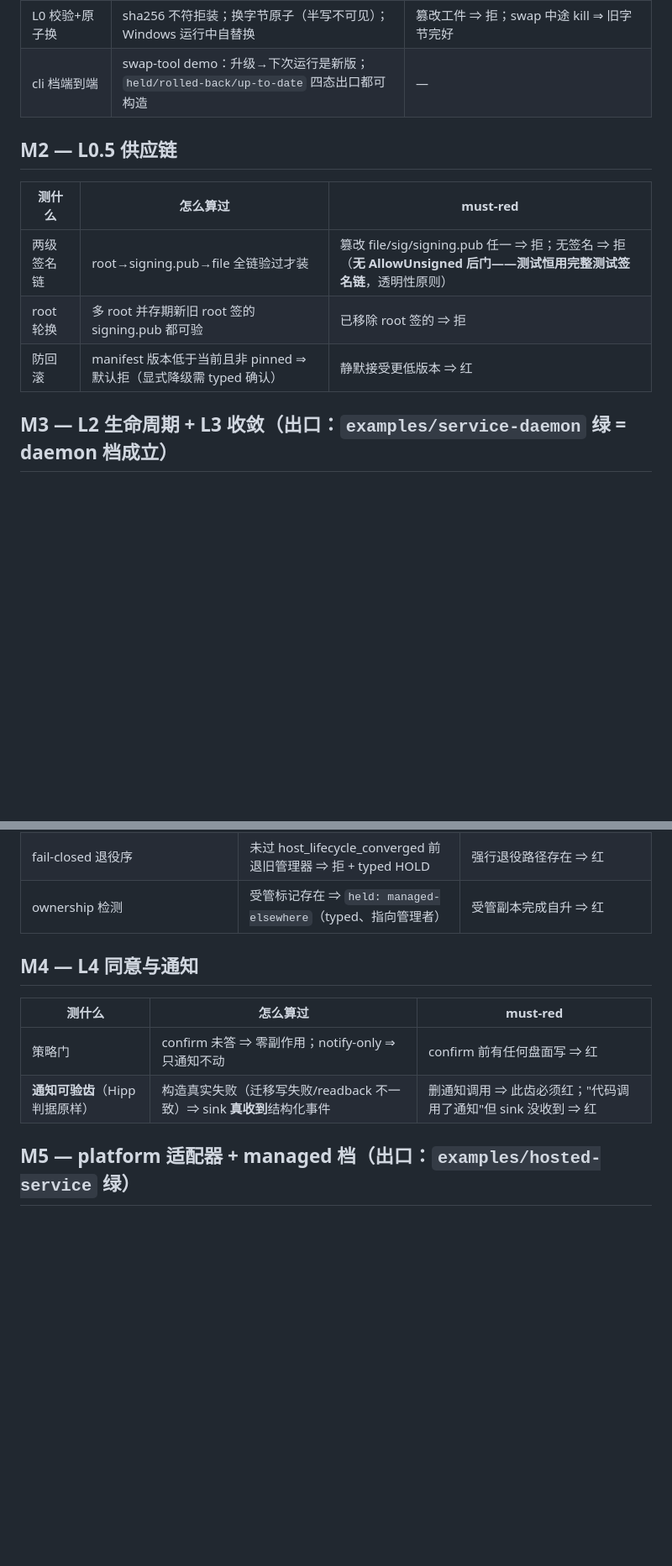
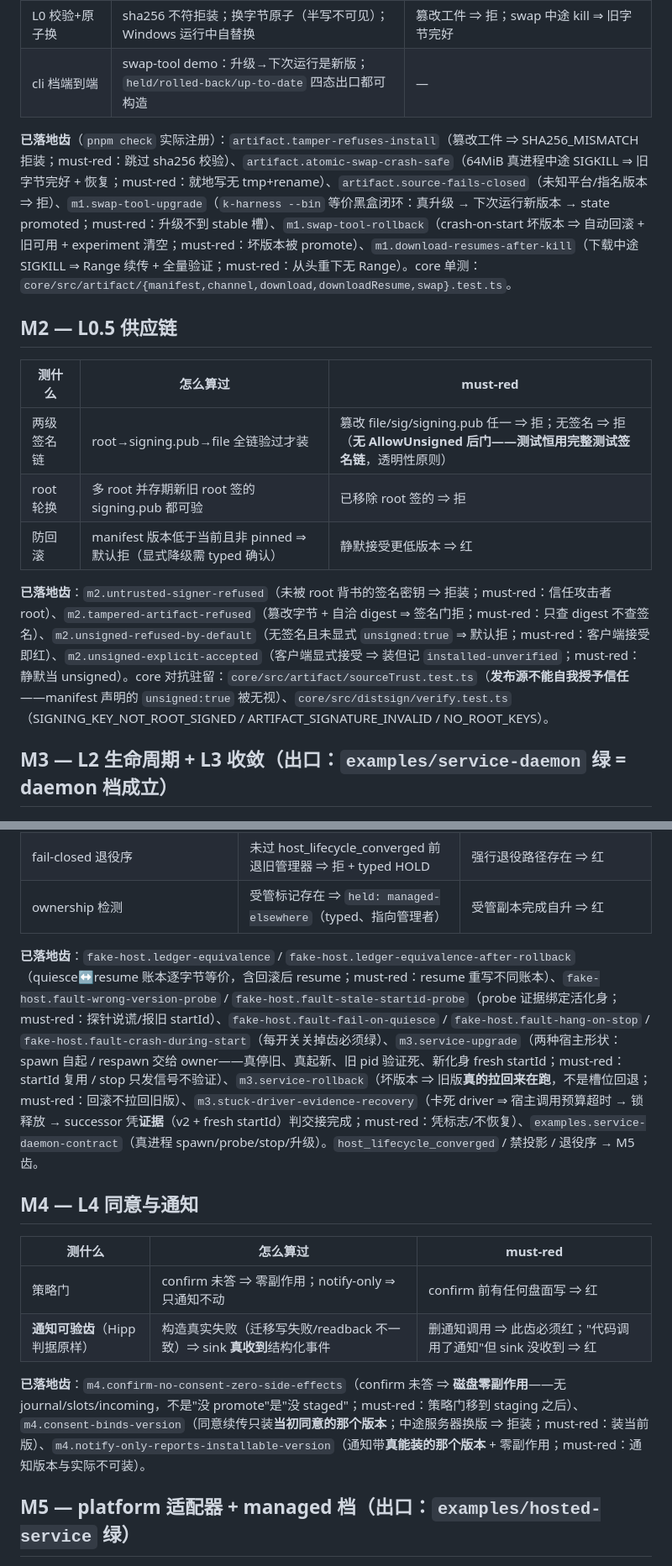
Before and after one commit to botiverse/k-carrier, a Markdown page: docs/test-plan.md, 2 parts joined by grey strips. Shown at 84% size. GitHub-like rendering; blank space fills up the shorter version.

Commit message:
docs: sync test-plan with the landed M1–M5 teeth (the claim must match the code)
test-plan is our claim of "which guarantees have teeth"; once it lags the
code it becomes a plausible-looking fake list. Each M-row now lists the
actual registered tooth ids + their must-reds + the core adversarial
tests, mapped from what `pnpm check` really runs:

- M0: fake-server.* / scenario.* / artifact-factory.* / blackbox.* /
  harness.teeth-present-* / harness.empty-selection
- M1: artifact.* + m1.* (incl. download-resumes-after-kill)
- M2: m2.* + core sourceTrust.test.ts (a source cannot grant itself trust)
- M3: fake-host.* (ledger + fault switches) + m3.* (both host shapes +
  stuck-driver) + examples.service-daemon-contract
- M4: m4.confirm-zero-side-effects / consent-binds-version /
  notify-only-reports-installable-version
- M5: m5.* (allowlist / converged-promotes / projection-ban /
  fail-closed-retirement) + the null-type rule (undeclared = never
  observed = not passed) + examples.hosted-service-adapter

Docs only — no code change.

Signed-off-by: lancer <lancer@mail.build>

```diff
--- a/docs/test-plan.md
+++ b/docs/test-plan.md
@@ -30,6 +30,8 @@
 | L0 校验+原子换 | sha256 不符拒装；换字节原子（半写不可见）；Windows 运行中自替换 | 篡改工件 ⇒ 拒；swap 中途 kill ⇒ 旧字节完好 |
 | cli 档端到端 | swap-tool demo：升级→下次运行是新版；`held/rolled-back/up-to-date` 四态出口都可构造 | — |
 
+**已落地齿**（`pnpm check` 实际注册）：`artifact.tamper-refuses-install`（篡改工件 ⇒ SHA256_MISMATCH 拒装；must-red：跳过 sha256 校验）、`artifact.atomic-swap-crash-safe`（64MiB 真进程中途 SIGKILL ⇒ 旧字节完好 + 恢复；must-red：就地写无 tmp+rename）、`artifact.source-fails-closed`（未知平台/指名版本 ⇒ 拒）、`m1.swap-tool-upgrade`（`k-harness --bin` 等价黑盒闭环：真升级 → 下次运行新版本 → state promoted；must-red：升级不到 stable 槽）、`m1.swap-tool-rollback`（crash-on-start 坏版本 ⇒ 自动回滚 + 旧可用 + experiment 清空；must-red：坏版本被 promote）、`m1.download-resumes-after-kill`（下载中途 SIGKILL ⇒ Range 续传 + 全量验证；must-red：从头重下无 Range）。core 单测：`core/src/artifact/{manifest,channel,download,downloadResume,swap}.test.ts`。
+
 ## M2 — L0.5 供应链
 
 | 测什么 | 怎么算过 | must-red |
@@ -37,6 +39,8 @@
 | 两级签名链 | root→signing.pub→file 全链验过才装 | 篡改 file/sig/signing.pub 任一 ⇒ 拒；无签名 ⇒ 拒（**无 AllowUnsigned 后门——测试恒用完整测试签名链**，透明性原则） |
 | root 轮换 | 多 root 并存期新旧 root 签的 signing.pub 都可验 | 已移除 root 签的 ⇒ 拒 |
 | 防回滚 | manifest 版本低于当前且非 pinned ⇒ 默认拒（显式降级需 typed 确认） | 静默接受更低版本 ⇒ 红 |
+
+**已落地齿**：`m2.untrusted-signer-refused`（未被 root 背书的签名密钥 ⇒ 拒装；must-red：信任攻击者 root）、`m2.tampered-artifact-refused`（篡改字节 + 自洽 digest ⇒ 签名门拒；must-red：只查 digest 不查签名）、`m2.unsigned-refused-by-default`（无签名且未显式 `unsigned:true` ⇒ 默认拒；must-red：客户端接受即红）、`m2.unsigned-explicit-accepted`（客户端显式接受 ⇒ 装但记 `installed-unverified`；must-red：静默当 unsigned）。core 对抗驻留：`core/src/artifact/sourceTrust.test.ts`（**发布源不能自我授予信任**——manifest 声明的 `unsigned:true` 被无视）、`core/src/distsign/verify.test.ts`（SIGNING_KEY_NOT_ROOT_SIGNED / ARTIFACT_SIGNATURE_INVALID / NO_ROOT_KEYS）。
 
 ## M3 — L2 生命周期 + L3 收敛（出口：`examples/service-daemon` 绿 = daemon 档成立）
 
@@ -50,12 +54,16 @@
 | fail-closed 退役序 | 未过 host_lifecycle_converged 前退旧管理器 ⇒ 拒 + typed HOLD | 强行退役路径存在 ⇒ 红 |
 | ownership 检测 | 受管标记存在 ⇒ `held: managed-elsewhere`（typed、指向管理者） | 受管副本完成自升 ⇒ 红 |
 
+**已落地齿**：`fake-host.ledger-equivalence` / `fake-host.ledger-equivalence-after-rollback`（quiesce↔resume 账本逐字节等价，含回滚后 resume；must-red：resume 重写不同账本）、`fake-host.fault-wrong-version-probe` / `fake-host.fault-stale-startid-probe`（probe 证据绑定活化身；must-red：探针说谎/报旧 startId）、`fake-host.fault-fail-on-quiesce` / `fake-host.fault-hang-on-stop` / `fake-host.fault-crash-during-start`（每开关关掉齿必须绿）、`m3.service-upgrade`（两种宿主形状：spawn 自起 / respawn 交给 owner——真停旧、真起新、旧 pid 验证死、新化身 fresh startId；must-red：startId 复用 / stop 只发信号不验证）、`m3.service-rollback`（坏版本 ⇒ 旧版**真的拉回来在跑**，不是槽位回退；must-red：回滚不拉回旧版）、`m3.stuck-driver-evidence-recovery`（卡死 driver ⇒ 宿主调用预算超时 → 锁释放 → successor 凭**证据**（v2 + fresh startId）判交接完成；must-red：凭标志/不恢复）、`examples.service-daemon-contract`（真进程 spawn/probe/stop/升级）。`host_lifecycle_converged` / 禁投影 / 退役序 → M5 齿。
+
 ## M4 — L4 同意与通知
 
 | 测什么 | 怎么算过 | must-red |
 |---|---|---|
 | 策略门 | confirm 未答 ⇒ 零副作用；notify-only ⇒ 只通知不动 | confirm 前有任何盘面写 ⇒ 红 |
 | **通知可验齿**（Hipp 判据原样） | 构造真实失败（迁移写失败/readback 不一致）⇒ sink **真收到**结构化事件 | 删通知调用 ⇒ 此齿必须红；"代码调用了通知"但 sink 没收到 ⇒ 红 |
+
+**已落地齿**：`m4.confirm-no-consent-zero-side-effects`（confirm 未答 ⇒ **磁盘零副作用**——无 journal/slots/incoming，不是"没 promote"是"没 staged"；must-red：策略门移到 staging 之后）、`m4.consent-binds-version`（同意续传只装**当初同意的那个版本**；中途服务器换版 ⇒ 拒装；must-red：装当前版）、`m4.notify-only-reports-installable-version`（通知带**真能装的那个版本** + 零副作用；must-red：通知版本与实际不可装）。
 
 ## M5 — platform 适配器 + managed 档（出口：`examples/hosted-service` 绿）
 
```
Also changed, not shown: other parts of docs/test-plan.md (+2 -0 lines).
